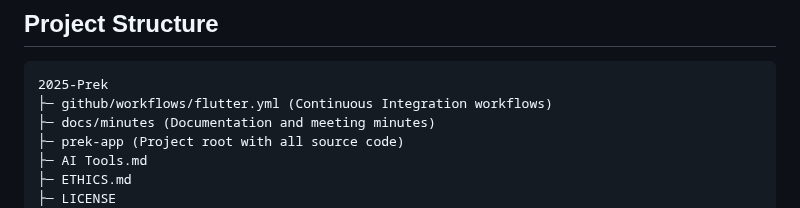
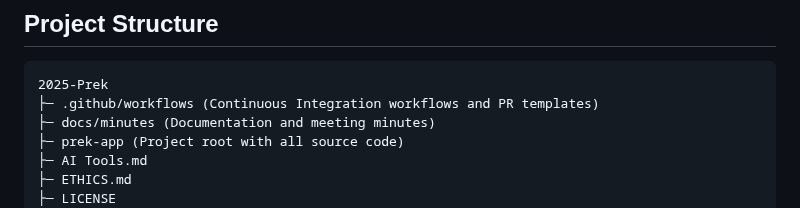
Before and after one commit to LHZZQ/Prek, a Markdown page: README.md, the part around the change. Drawn GitHub-style.

Commit message:
Fixed project structure

````diff
--- a/README.md
+++ b/README.md
@@ -75,7 +75,7 @@ The **goal** of Prek is to create a simple, reflective, and uplifting digital sp
 ## Project Structure
 ```
 2025-Prek
-├─ github/workflows/flutter.yml (Continuous Integration workflows)
+├─ .github/workflows (Continuous Integration workflows and PR templates)
 ├─ docs/minutes (Documentation and meeting minutes)
 ├─ prek-app (Project root with all source code)
 ├─ AI Tools.md
````
